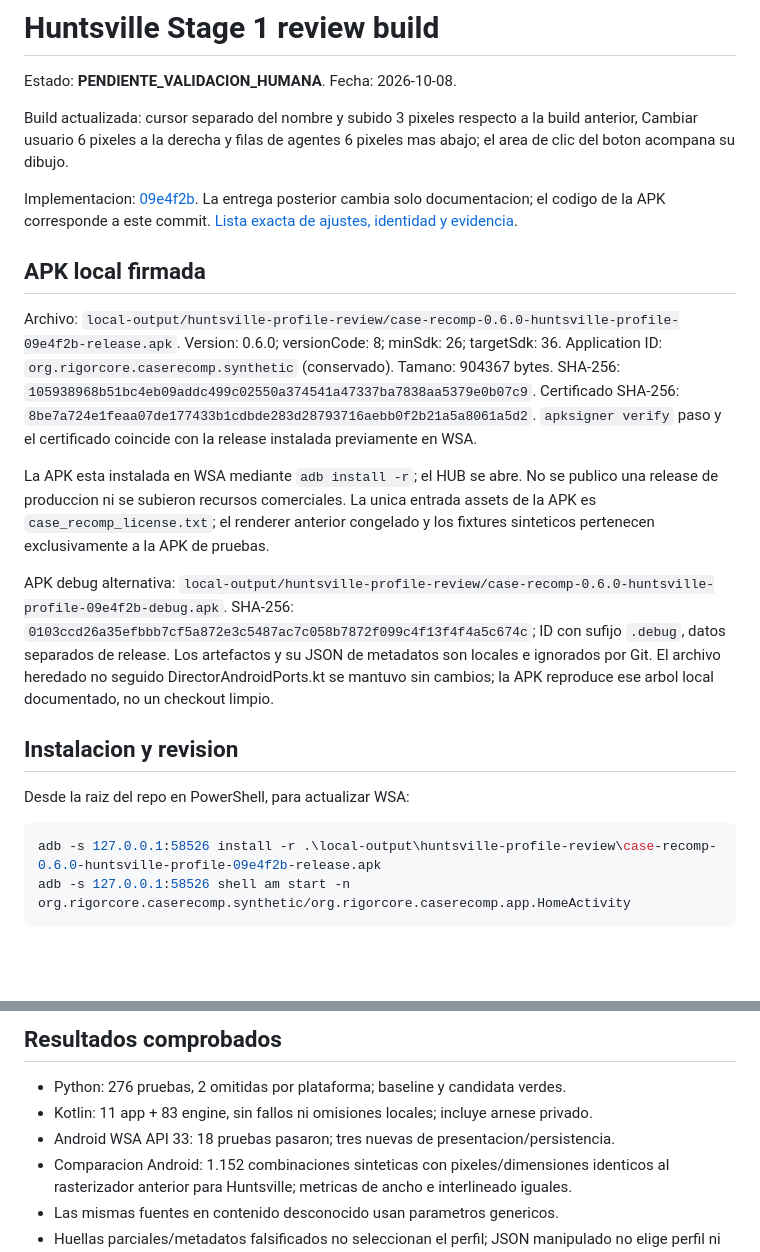
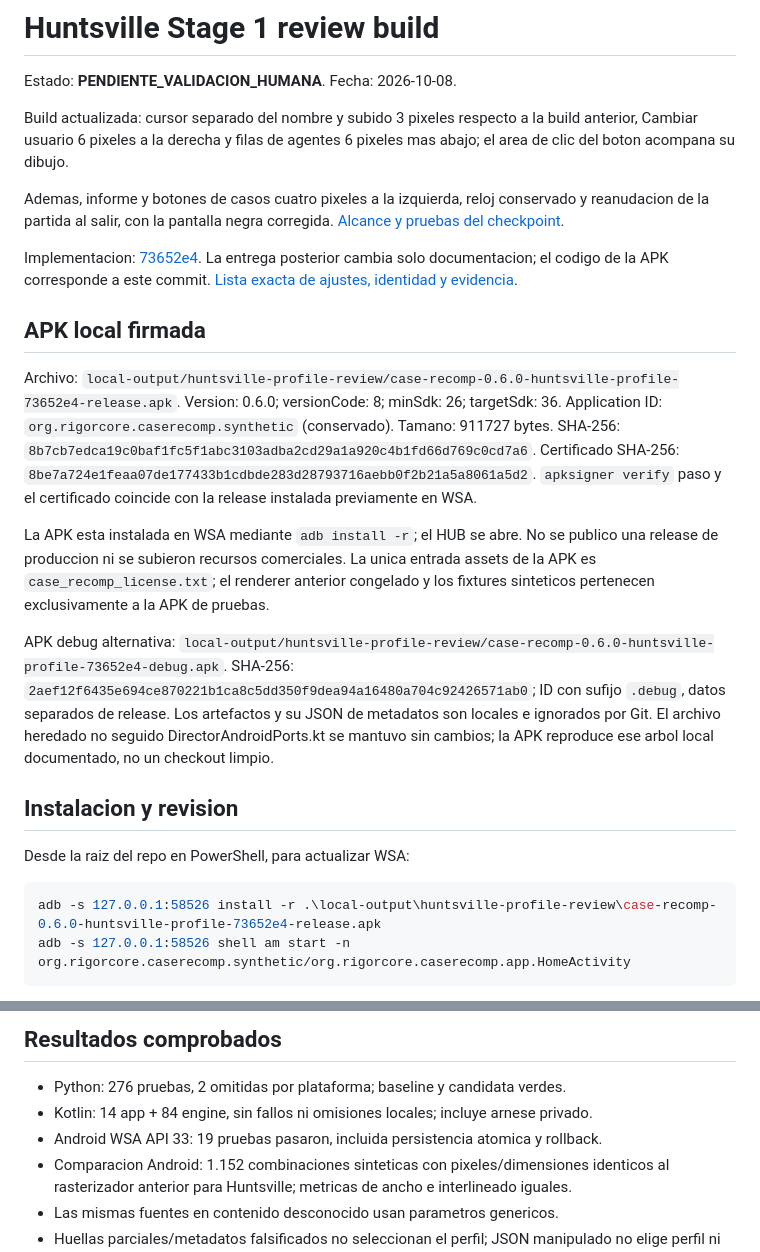
Before and after one commit to Dr3amyBerry/Case-Recomp, a Markdown page: docs/HUNTSVILLE_REVIEW_BUILD.md, 2 parts joined by grey strips. GitHub-like rendering; blank space fills up the shorter version.

Commit message:
Document tested Huntsville checkpoint review build

````diff
--- a/docs/HUNTSVILLE_REVIEW_BUILD.md
+++ b/docs/HUNTSVILLE_REVIEW_BUILD.md
@@ -6,17 +6,21 @@ Build actualizada: cursor separado del nombre y subido 3 pixeles respecto a la b
 Cambiar usuario 6 pixeles a la derecha
 y filas de agentes 6 pixeles mas abajo; el area de clic del boton acompana su dibujo.
 
-Implementacion: [09e4f2b](https://github.com/Dr3amyBerry/Case-Recomp/commit/09e4f2b0aa202832db5dc545a327d5c3c4e0c51b).
+Ademas, informe y botones de casos cuatro pixeles a la izquierda, reloj conservado
+y reanudacion de la partida al salir, con la pantalla negra corregida.
+[Alcance y pruebas del checkpoint](HUNTSVILLE_SESSION_CHECKPOINT.md).
+
+Implementacion: [73652e4](https://github.com/Dr3amyBerry/Case-Recomp/commit/73652e432dd3cdea37bb9e23b7cf542d79621c64).
 La entrega posterior cambia solo documentacion; el codigo de la APK corresponde a este commit.
 [Lista exacta de ajustes, identidad y evidencia](HUNTSVILLE_PRESENTATION_ISOLATION.md).
 
 ## APK local firmada
 
-Archivo: `local-output/huntsville-profile-review/case-recomp-0.6.0-huntsville-profile-09e4f2b-release.apk`.
+Archivo: `local-output/huntsville-profile-review/case-recomp-0.6.0-huntsville-profile-73652e4-release.apk`.
 Version: 0.6.0; versionCode: 8; minSdk: 26; targetSdk: 36.
 Application ID: `org.rigorcore.caserecomp.synthetic` (conservado).
-Tamano: 904367 bytes.
-SHA-256: `105938968b51bc4eb09addc499c02550a374541a47337ba7838aa5379e0b07c9`.
+Tamano: 911727 bytes.
+SHA-256: `8b7cb7edca19c0baf1fc5f1abc3103adba2cd29a1a920c4b1fd66d769c0cd7a6`.
 Certificado SHA-256: `8be7a724e1feaa07de177433b1cdbde283d28793716aebb0f2b21a5a8061a5d2`.
 `apksigner verify` paso y el certificado coincide con la release instalada previamente en WSA.
 
@@ -25,8 +29,8 @@ No se publico una release de produccion ni se subieron recursos comerciales.
 La unica entrada assets de la APK es `case_recomp_license.txt`; el renderer anterior
 congelado y los fixtures sinteticos pertenecen exclusivamente a la APK de pruebas.
 
-APK debug alternativa: `local-output/huntsville-profile-review/case-recomp-0.6.0-huntsville-profile-09e4f2b-debug.apk`.
-SHA-256: `0103ccd26a35efbbb7cf5a872e3c5487ac7c058b7872f099c4f13f4f4a5c674c`; ID con sufijo `.debug`, datos separados de release.
+APK debug alternativa: `local-output/huntsville-profile-review/case-recomp-0.6.0-huntsville-profile-73652e4-debug.apk`.
+SHA-256: `2aef12f6435e694ce870221b1ca8c5dd350f9dea94a16480a704c92426571ab0`; ID con sufijo `.debug`, datos separados de release.
 Los artefactos y su JSON de metadatos son locales e ignorados por Git.
 El archivo heredado no seguido DirectorAndroidPorts.kt se mantuvo sin cambios;
 la APK reproduce ese arbol local documentado, no un checkout limpio.
@@ -36,7 +40,7 @@ la APK reproduce ese arbol local documentado, no un checkout limpio.
 Desde la raiz del repo en PowerShell, para actualizar WSA:
 
 ```powershell
-adb -s 127.0.0.1:58526 install -r .\local-output\huntsville-profile-review\case-recomp-0.6.0-huntsville-profile-09e4f2b-release.apk
+adb -s 127.0.0.1:58526 install -r .\local-output\huntsville-profile-review\case-recomp-0.6.0-huntsville-profile-73652e4-release.apk
 adb -s 127.0.0.1:58526 shell am start -n org.rigorcore.caserecomp.synthetic/org.rigorcore.caserecomp.app.HomeActivity
 ```
 
@@ -58,8 +62,8 @@ el ZIP Director privado por el flujo habitual. Los archivos del juego no van en
 ## Resultados comprobados
 
 - Python: 276 pruebas, 2 omitidas por plataforma; baseline y candidata verdes.
-- Kotlin: 11 app + 83 engine, sin fallos ni omisiones locales; incluye arnese privado.
-- Android WSA API 33: 18 pruebas pasaron; tres nuevas de presentacion/persistencia.
+- Kotlin: 14 app + 84 engine, sin fallos ni omisiones locales; incluye arnese privado.
+- Android WSA API 33: 19 pruebas pasaron, incluida persistencia atomica y rollback.
 - Comparacion Android: 1.152 combinaciones sinteticas con pixeles/dimensiones identicos
   al rasterizador anterior para Huntsville; metricas de ancho e interlineado iguales.
 - Las mismas fuentes en contenido desconocido usan parametros genericos.
````
